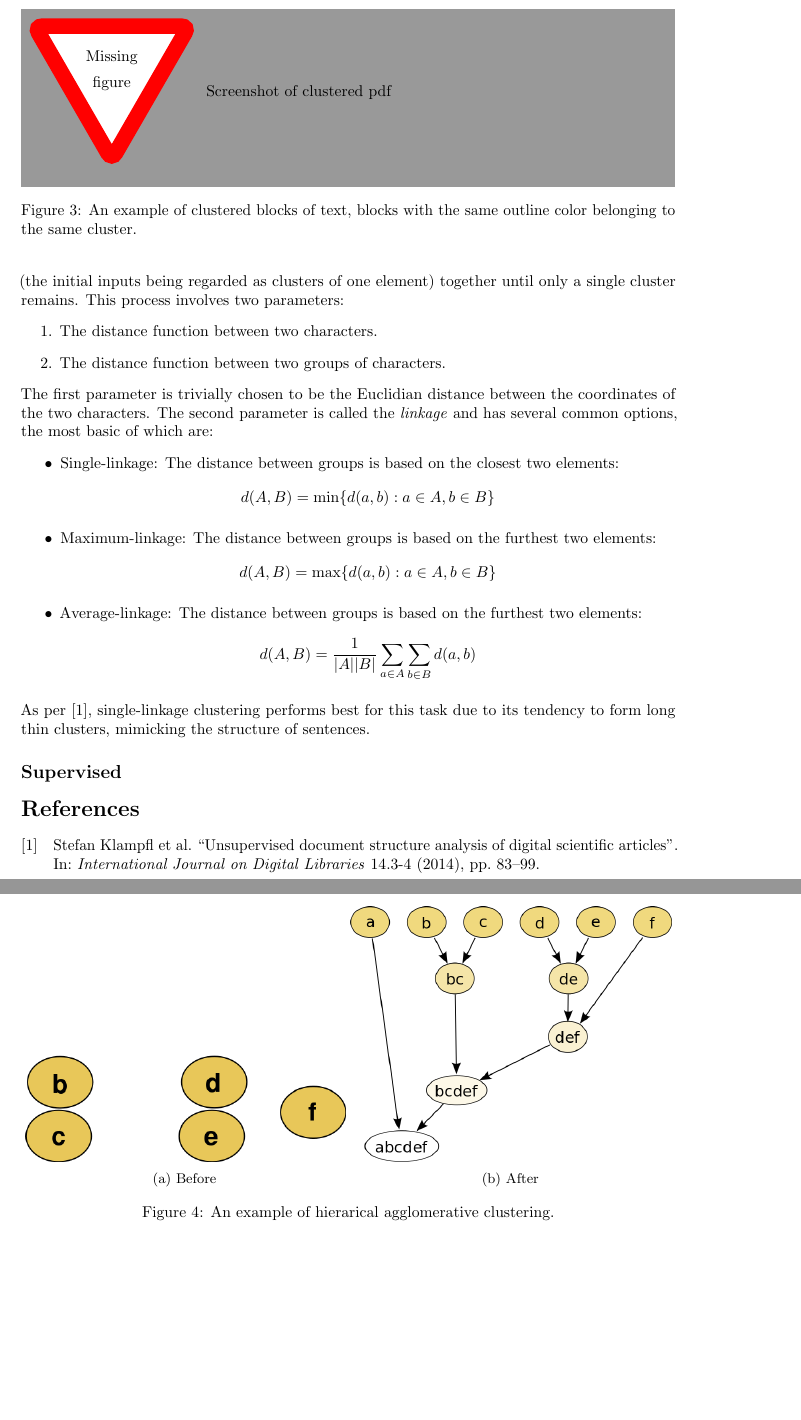
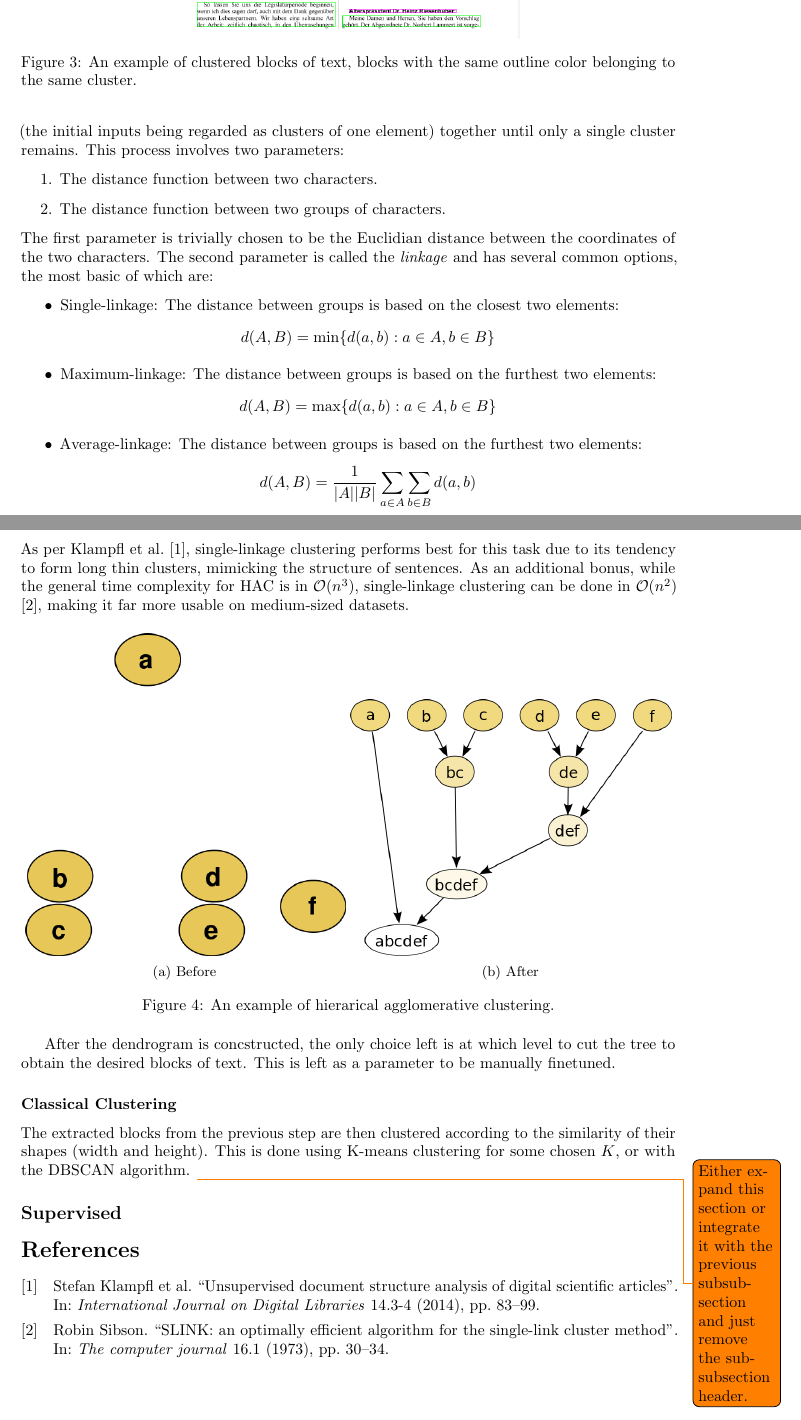
Before and after one commit to maarten990/masterthesis, a LaTeX document (report/report.tex, which reads report/approach.tex): two parts of pages 4 and 5 of 5, joined at a grey line, cut at the place of the change, the shorter picture padded with empty space. Compiled offline with pdfLaTeX.

Commit message:
update report

```diff
--- a/report/approach.tex
+++ b/report/approach.tex
@@ -27,9 +27,9 @@ clustering steps:
 \item These blocks are labeled by a different clustering algorithm.
 \end{enumerate}
 
-\begin{figure}[htbp]
+\begin{figure}[htb]
   \centering
-  \missingfigure[figwidth=\textwidth]{Screenshot of clustered pdf}
+  \includegraphics[height=0.5\textheight]{figures/cluster_example.png}
   \caption{An example of clustered blocks of text, blocks with the same outline
     color belonging to the same cluster.}
   \label{fig:clustered}
@@ -58,11 +58,14 @@ coordinates of the two characters. The second parameter is called the
 \item Average-linkage: The distance between groups is based on the furthest two
   elements: \[ d(A, B) = \frac{1}{|A||B|} \sum_{a \in A}\sum_{b \in B} d(a, b) \]
 \end{itemize}
-As per \cite{klampfl2014unsupervised}, single-linkage clustering performs best
-for this task due to its tendency to form long thin clusters, mimicking the
-structure of sentences.
+As per \textcite{klampfl2014unsupervised}, single-linkage clustering performs
+best for this task due to its tendency to form long thin clusters, mimicking the
+structure of sentences. As an additional bonus, while the general time
+complexity for HAC is in $\mathcal{O}(n^3)$, single-linkage clustering can be
+done in $\mathcal{O}(n^2)$ \citep{sibson1973slink}, making it far more usable on
+medium-sized datasets.
 
-\begin{figure}[htbp]
+\begin{figure}[htb]
   \centering
   \begin{subfigure}[b]{0.49\textwidth}
     \centering
@@ -78,4 +81,14 @@ structure of sentences.
   \label{fig:hac}
 \end{figure}
 
+After the dendrogram is concstructed, the only choice left is at which level to
+cut the tree to obtain the desired blocks of text. This is left as a parameter
+to be manually finetuned.
+
+\subsubsection*{Classical Clustering}
+The extracted blocks from the previous step are then clustered according to
+the similarity of their shapes (width and height). This is done using K-means
+clustering for some chosen $K$, or with the DBSCAN algorithm.
+\todo{Either expand this section or integrate it with the previous subsubsection
+and just remove the subsubsection header.}
 \subsection*{Supervised}
```
Also changed, not shown: report/figures/cluster_example.png (added), report/approach.tex (4 more changed lines).
